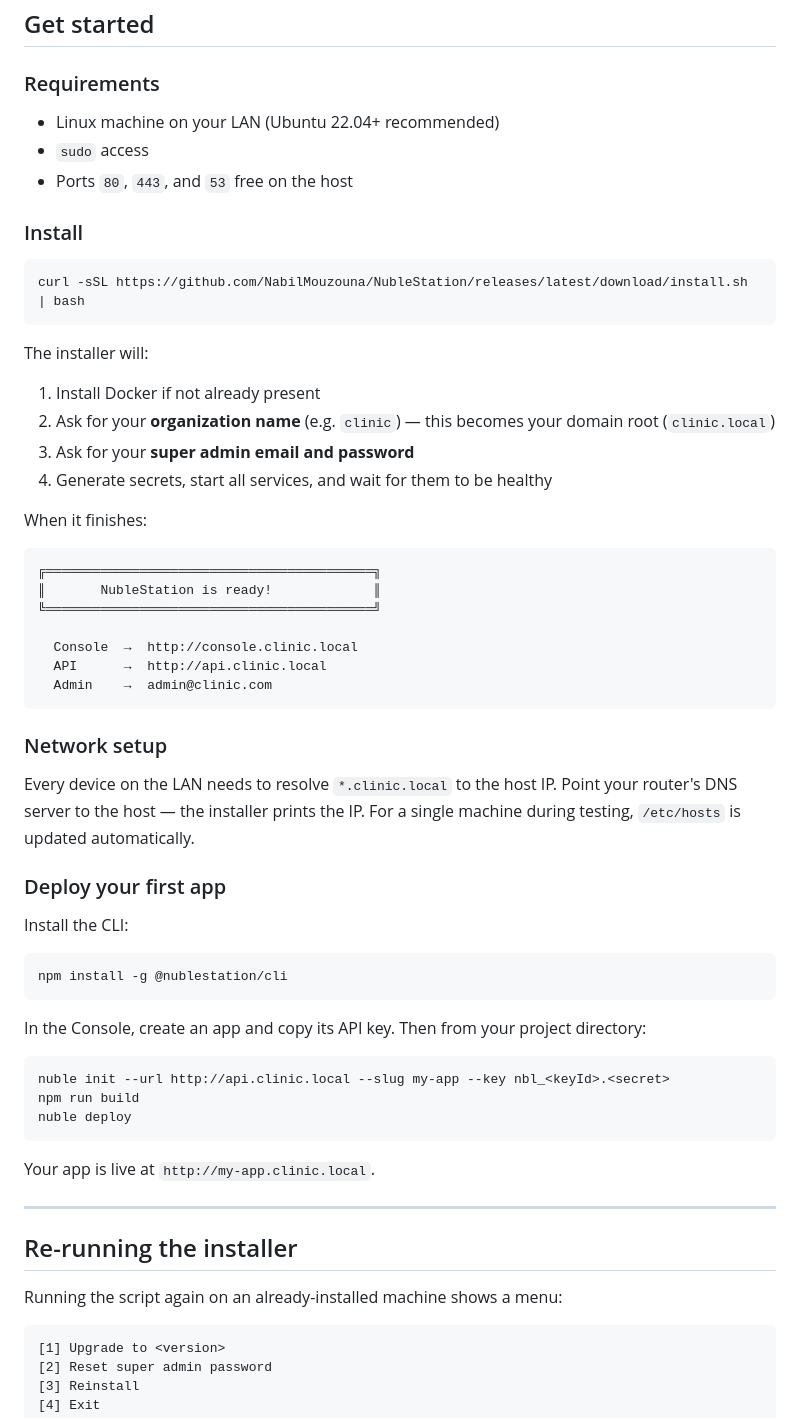
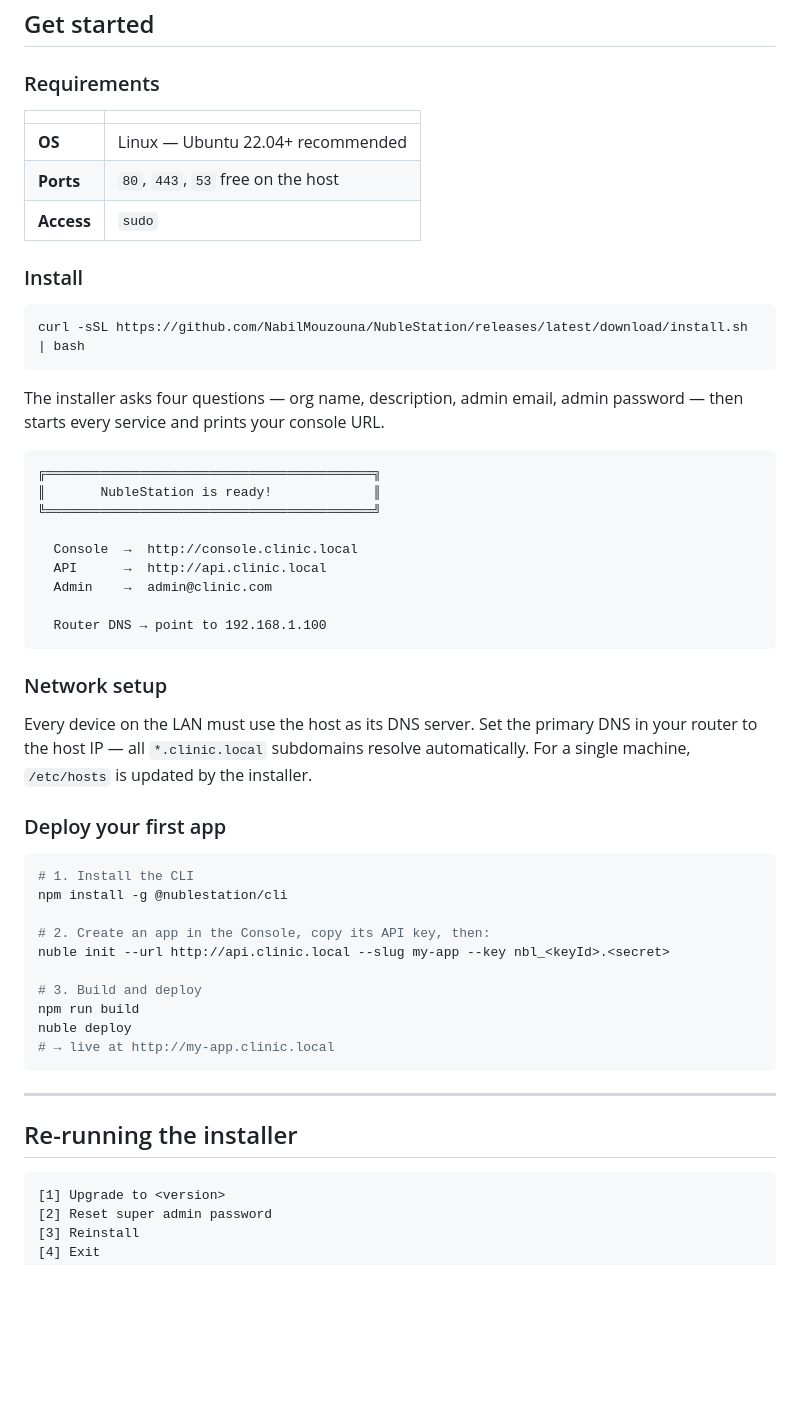
Before and after one commit to NabilMouzouna/NubleStation, a Markdown page: README.md, the part around one of its changes. GitHub-like rendering; blank space fills up the shorter version.

````diff
--- a/README.md
+++ b/README.md
@@ -9,9 +60,11 @@ One command turns any Linux machine into a private cloud — shared database, fi
 
 ### Requirements
 
-- Linux machine on your LAN (Ubuntu 22.04+ recommended)
-- `sudo` access
-- Ports `80`, `443`, and `53` free on the host
+| | |
+|---|---|
+| **OS** | Linux — Ubuntu 22.04+ recommended |
+| **Ports** | `80`, `443`, `53` free on the host |
+| **Access** | `sudo` |
 
 ### Install
 
@@ -19,14 +72,7 @@ One command turns any Linux machine into a private cloud — shared database, fi
 curl -sSL https://github.com/NabilMouzouna/NubleStation/releases/latest/download/install.sh | bash
 ```
 
-The installer will:
-
-1. Install Docker if not already present
-2. Ask for your **organization name** (e.g. `clinic`) — this becomes your domain root (`clinic.local`)
-3. Ask for your **super admin email and password**
-4. Generate secrets, start all services, and wait for them to be healthy
-
-When it finishes:
+The installer asks four questions — org name, description, admin email, admin password — then starts every service and prints your console URL.
 
 ```
 ╔══════════════════════════════════════════╗
@@ -36,35 +82,32 @@ When it finishes:
   Console  →  http://console.clinic.local
   API      →  http://api.clinic.local
   Admin    →  admin@clinic.com
+
+  Router DNS → point to 192.168.1.100
 ```
 
 ### Network setup
 
-Every device on the LAN needs to resolve `*.clinic.local` to the host IP. Point your router's DNS server to the host — the installer prints the IP. For a single machine during testing, `/etc/hosts` is updated automatically.
+Every device on the LAN must use the host as its DNS server. Set the primary DNS in your router to the host IP — all `*.clinic.local` subdomains resolve automatically. For a single machine, `/etc/hosts` is updated by the installer.
 
 ### Deploy your first app
 
-Install the CLI:
+```bash
+# 1. Install the CLI
+npm install -g @nublestation/cli
 
-```bash
-npm install -g @nublestation/cli
-```
+# 2. Create an app in the Console, copy its API key, then:
+nuble init --url http://api.clinic.local --slug my-app --key nbl_<keyId>.<secret>
 
-In the Console, create an app and copy its API key. Then from your project directory:
-
-```bash
-nuble init --url http://api.clinic.local --slug my-app --key nbl_<keyId>.<secret>
+# 3. Build and deploy
 npm run build
 nuble deploy
+# → live at http://my-app.clinic.local
 ```
-
-Your app is live at `http://my-app.clinic.local`.
 
 ---
 
 ## Re-running the installer
-
-Running the script again on an already-installed machine shows a menu:
 
 ```
 [1] Upgrade to <version>
````
Also changed, not shown: other parts of README.md (+86 -41 lines).
